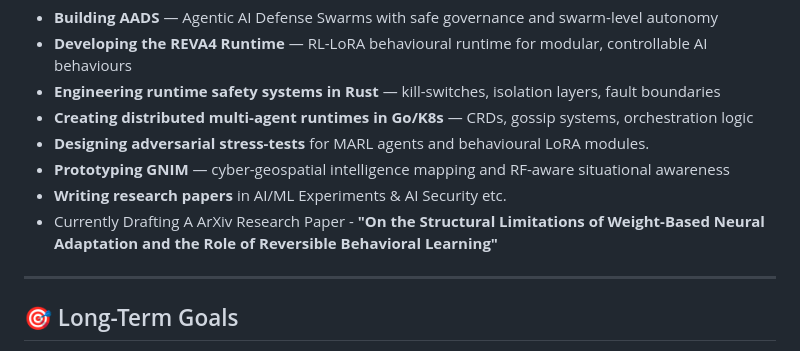
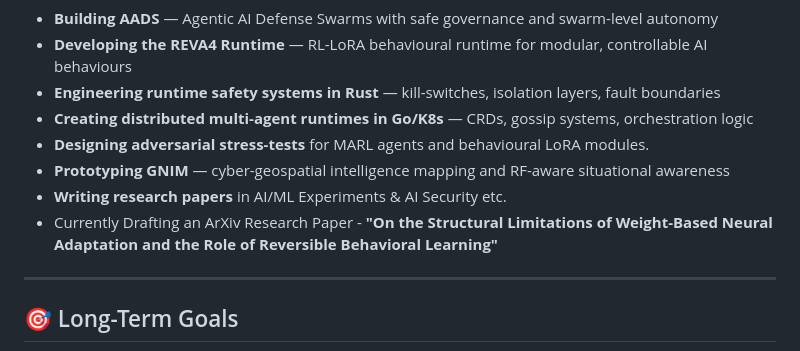
Before and after one commit to PardhuSreeRushiVarma20060119/PardhuSreeRushiVarma20060119, a Markdown page: readme.md, the part around the change. Rendered like a GitHub page.

```diff
--- a/readme.md
+++ b/readme.md
@@ -31,7 +31,7 @@ I am actively strengthening my academic foundation in AI, security, and systems
 - **Designing adversarial stress-tests** for MARL agents and behavioural LoRA modules.
 - **Prototyping GNIM** — cyber-geospatial intelligence mapping and RF-aware situational awareness
 - **Writing research papers** in AI/ML Experiments & AI Security etc.
-- Currently Drafting A ArXiv Research Paper - **"On the Structural Limitations of Weight-Based Neural Adaptation and the Role of Reversible Behavioral Learning"**
+- Currently Drafting an ArXiv Research Paper - **"On the Structural Limitations of Weight-Based Neural Adaptation and the Role of Reversible Behavioral Learning"**
 
 ---
 
```
